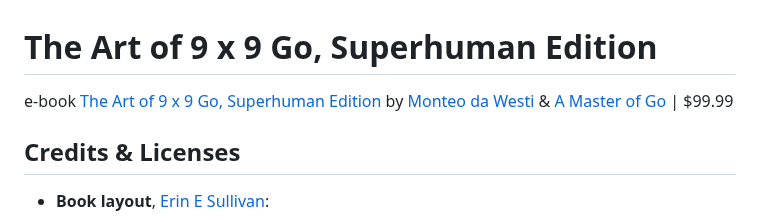
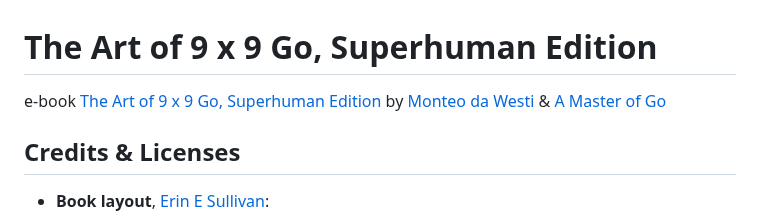
Before and after one commit to 9x9go/superhuman, a Markdown page: README.md, the part around the change. Rendered like a GitHub page.

```diff
--- a/README.md
+++ b/README.md
@@ -1,5 +1,5 @@
 # The Art of 9 x 9 Go, Superhuman Edition
-e-book [The Art of 9 x 9 Go, Superhuman Edition](https://9x9go.github.io/superhuman/icover.html) by [Monteo da Westi](http://questgames.net/go9#user/monteodawesti) & [A Master of Go](https://new3rs.github.io/a_master_of_go/index.html) | $99.99
+e-book [The Art of 9 x 9 Go, Superhuman Edition](https://9x9go.github.io/superhuman/icover.html) by [Monteo da Westi](http://questgames.net/go9#user/monteodawesti) & [A Master of Go](https://new3rs.github.io/a_master_of_go/index.html)
 
 ## Credits & Licenses
 - __Book layout__, [Erin E Sullivan](https://codepen.io/erinesullivan/pen/gxdbzp):
```
